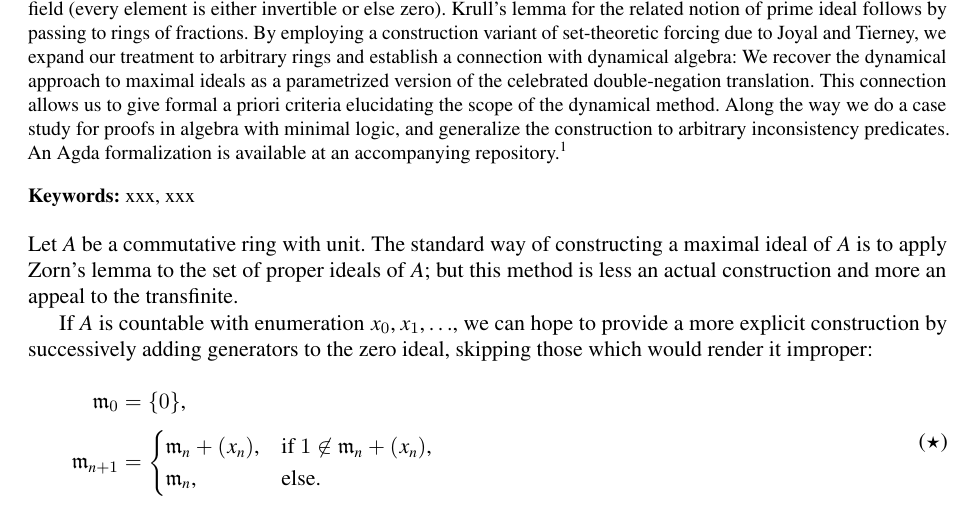
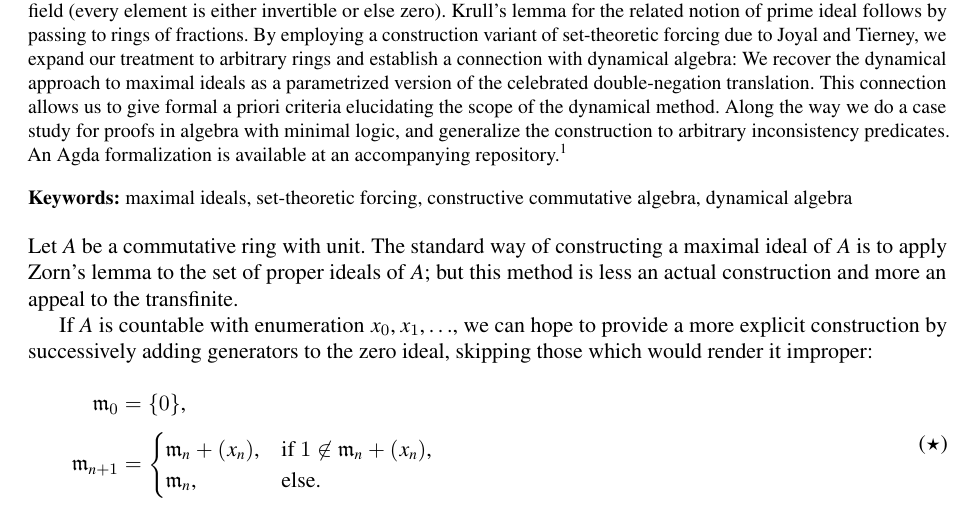
Before and after one commit to iblech/constructive-maximal-ideals, a LaTeX document (extended.tex): part of page 1 of 34, cut so that both start at the same text. Compiled offline with pdfLaTeX; a missing font is replaced by an installed copy or a similar font; a LaTeX package or settings file that is missing is left out.

Commit message:
Keywords

```diff
--- a/extended.tex
+++ b/extended.tex
@@ -98,8 +98,10 @@
 \end{abstract}
 
 \begin{keyword}
-\kwd{xxx}
-\kwd{xxx}
+\kwd{maximal ideals}
+\kwd{set-theoretic forcing}
+\kwd{constructive commutative algebra}
+\kwd{dynamical algebra}
 \end{keyword}
 
 \end{frontmatter}
```
